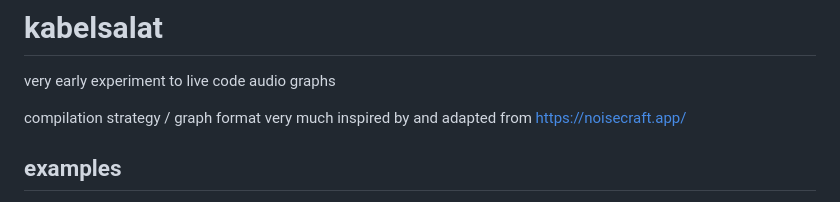
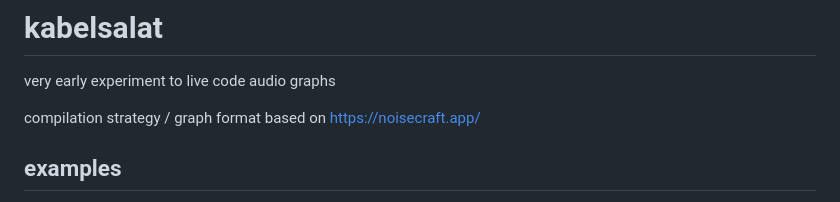
Before and after one commit to felixroos/kabelsalat, a Markdown page: README.md, the part around the change. Rendered like a GitHub page.

```diff
--- a/README.md
+++ b/README.md
@@ -2,7 +2,7 @@
 
 very early experiment to live code audio graphs
 
-compilation strategy / graph format very much inspired by and adapted from <https://noisecraft.app/>
+compilation strategy / graph format based on <https://noisecraft.app/>
 
 ## examples
 
```
